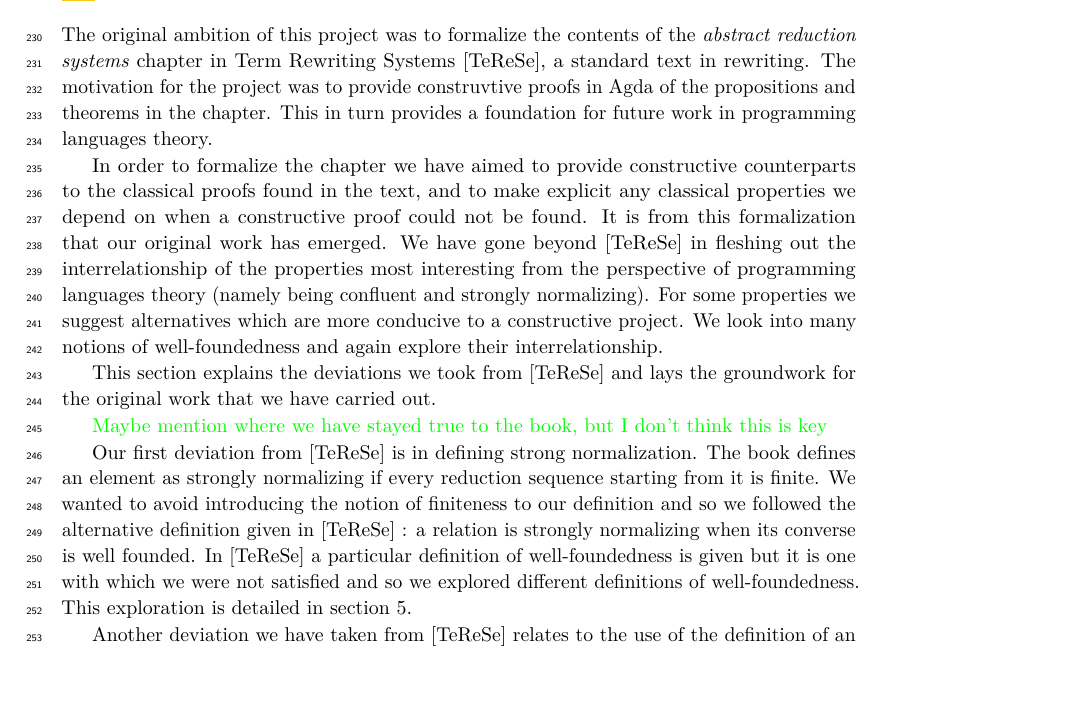
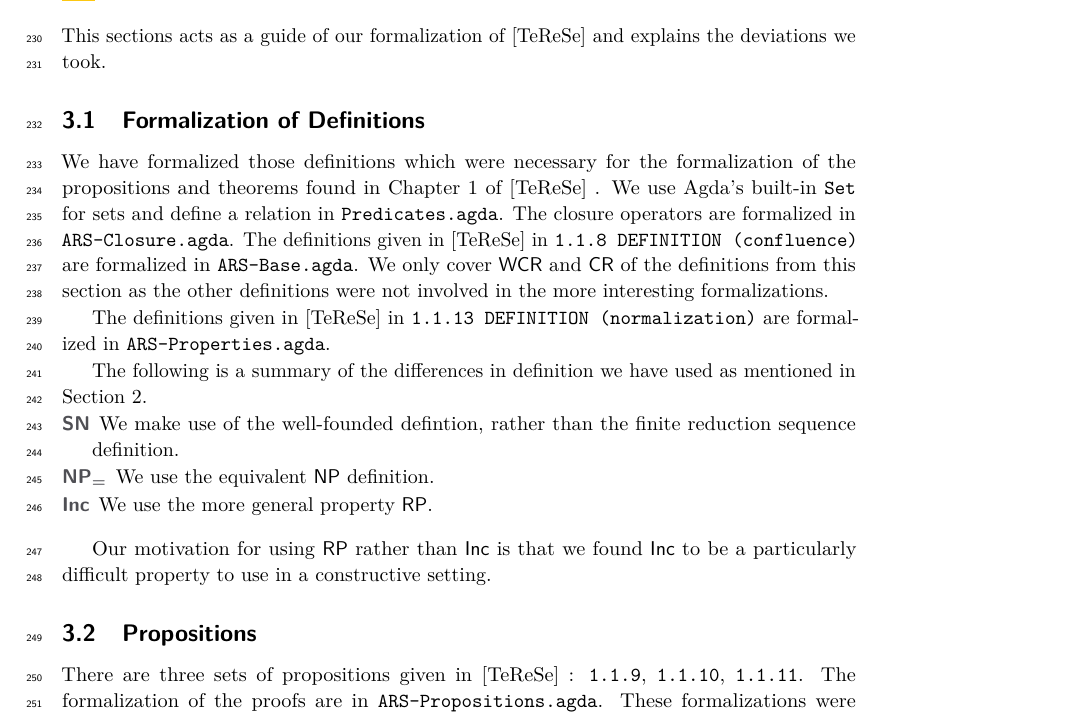
Before and after one commit to DrPolonsky/LAM, a LaTeX paper (Relations/Paper/Main.tex, which reads Relations/Paper/Formalization.tex): part of page 7 of 10, cut at the place of the change, the shorter picture padded with empty space. Compiled offline with pdfLaTeX.

Commit message:
Formalization update

```diff
--- a/Relations/Paper/Formalization.tex
+++ b/Relations/Paper/Formalization.tex
@@ -1,31 +1,25 @@
 \section{Formalization of Terese}
 \label{sec:Formalization}
-The original ambition of this project was to formalize the contents of the \emph{abstract reduction
-systems} chapter in Term Rewriting Systems [TeReSe], a standard text in rewriting.
-The motivation for the project was to provide construvtive proofs in Agda
-of the propositions and theorems in the chapter. This in turn provides a foundation for
-future work in programming languages theory.
+This sections acts as a guide of our formalization of \terese and explains the deviations we took.
 
-In order to formalize the chapter we have aimed to provide constructive counterparts to the
-classical proofs found in the text, and to make explicit any classical properties we depend
-on when a constructive proof could not be found. It is from this formalization that our
-original work has emerged. We have gone beyond \terese in fleshing out the interrelationship
-of the properties most interesting from the perspective of programming languages theory (namely
-being confluent and strongly normalizing).
-For some properties we suggest alternatives which are more conducive to a constructive project.
-We look into many notions of well-foundedness and again explore their interrelationship.
+\subsection{Formalization of Definitions}
+We have formalized those definitions which were necessary for the formalization of the propositions and theorems found
+in Chapter 1 of \terese. We use Agda's built-in \texttt{Set} for sets and define a relation in \texttt{Predicates.agda}.
+The closure operators are formalized in \texttt{ARS-Closure.agda}.
+The definitions given in \terese in \texttt{1.1.8 DEFINITION (confluence)}
+are formalized in \texttt{ARS-Base.agda}. We only cover $\WCR$ and $\CR$ of the definitions from this section
+as the other definitions were not involved in the more interesting formalizations.
 
-This section explains the deviations we took from \terese and lays the groundwork for the original work
-that we have carried out.
+The definitions given in \terese in \texttt{1.1.13 DEFINITION (normalization)}
+are formalized in \texttt{ARS-Properties.agda}.
 
-\sacomment{Maybe mention where we have stayed true to the book, but I don't think this is key}
 
-Our first deviation from \terese is in defining strong normalization. The book defines
-an element as strongly normalizing if every reduction sequence starting from it is finite.
-We wanted to avoid introducing the notion of finiteness to our definition and so we
-followed the alternative definition given in \terese : a relation is strongly normalizing when its
-converse is well founded. In \terese a particular definition of well-foundedness is given but
-it is one with which we were not satisfied and so we explored different definitions of
-well-foundedness. This exploration is detailed in section \ref{sec:Well-foundedness}.
+The following is a summary of the differences in definition we have used as mentioned in Section \ref{sec:Definitions}.
+\begin{description}
+    \item[$\SN$] We make use of the well-founded defintion, rather than the finite reduction sequence definition.
+    \item[$\NPe$] We use the equivalent $\NP$ definition.
+    \item[$\Inc$] We use the more general property $\RP$.
+\end{description}
 
-Another deviation we have taken from \terese relates to the use of the definition of an
+Our motivation for using $\RP$ rather than $\Inc$ is that we found $\Inc$ to be a particularly difficult property
+to use in a constructive setting.
@@ -36 +26,4 @@ of being WCR and WN implies SN) and so we suggest an alternative property, $\RP$
 
+\subsection{Propositions}
+There are three sets of propositions given in \terese: \texttt{1.1.9}, \texttt{1.1.10}, \texttt{1.1.11}.
+The formalization of the proofs are in \texttt{ARS-Propositions.agda}. These formalizations were straightforward
```
Also changed, not shown: Relations/Paper/Formalization.tex (10 more changed lines).
